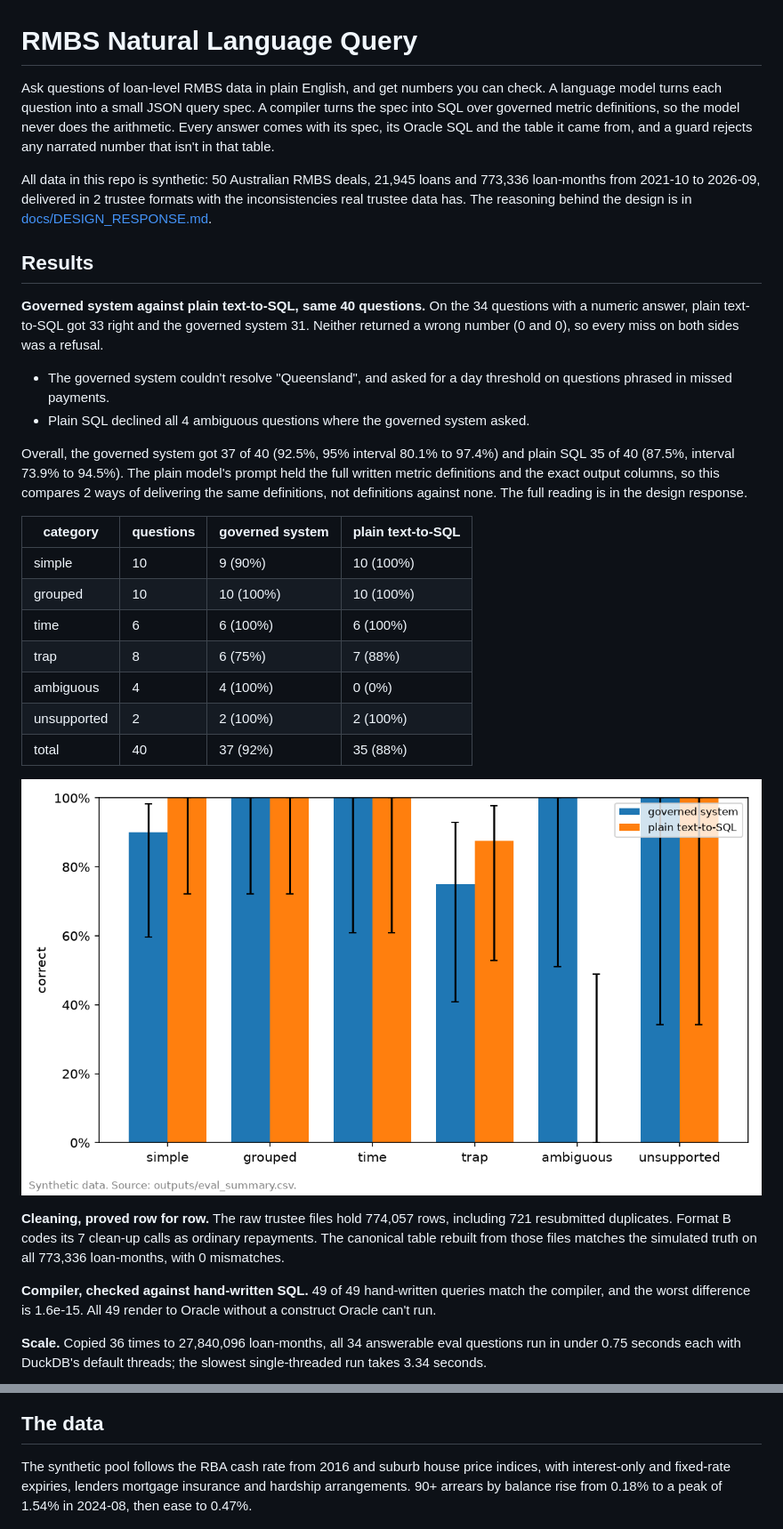
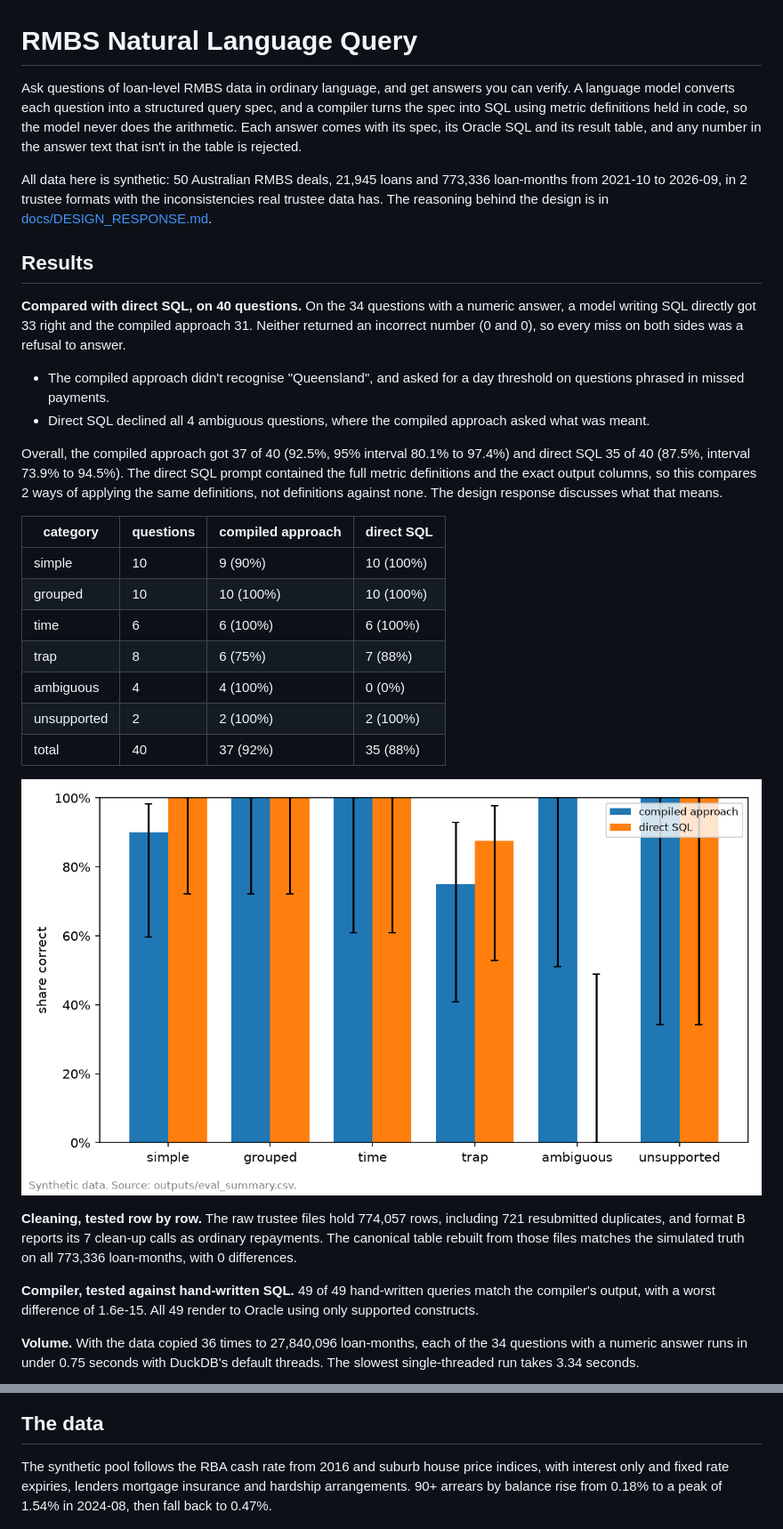
Before and after one commit to uty101/RMBS-Natural-Language-Query, a Markdown page: README.md, 2 parts joined by grey strips. Shown at 89% size. Rendered like a GitHub page; pictures changed too: outputs/figures/eval_accuracy.png.

Commit message:
step 10: language pass on the documents and labels
Co-Authored-By: Claude Opus 5.5 <noreply@anthropic.com>
Claude-Session: https://claude.ai/code/session_01E6f3w1y8dFNVY3qZu27mSf

```diff
--- a/README.md
+++ b/README.md
@@ -1,19 +1,19 @@
 # RMBS Natural Language Query
 
-Ask questions of loan-level RMBS data in plain English, and get numbers you can check. A language model turns each question into a small JSON query spec. A compiler turns the spec into SQL over governed metric definitions, so the model never does the arithmetic. Every answer comes with its spec, its Oracle SQL and the table it came from, and a guard rejects any narrated number that isn't in that table.
+Ask questions of loan-level RMBS data in ordinary language, and get answers you can verify. A language model converts each question into a structured query spec, and a compiler turns the spec into SQL using metric definitions held in code, so the model never does the arithmetic. Each answer comes with its spec, its Oracle SQL and its result table, and any number in the answer text that isn't in the table is rejected.
 
-All data in this repo is synthetic: 50 Australian RMBS deals, 21,945 loans and 773,336 loan-months from 2021-10 to 2026-09, delivered in 2 trustee formats with the inconsistencies real trustee data has. The reasoning behind the design is in [docs/DESIGN_RESPONSE.md](docs/DESIGN_RESPONSE.md).
+All data here is synthetic: 50 Australian RMBS deals, 21,945 loans and 773,336 loan-months from 2021-10 to 2026-09, in 2 trustee formats with the inconsistencies real trustee data has. The reasoning behind the design is in [docs/DESIGN_RESPONSE.md](docs/DESIGN_RESPONSE.md).
 
 ## Results
 
-**Governed system against plain text-to-SQL, same 40 questions.** On the 34 questions with a numeric answer, plain text-to-SQL got 33 right and the governed system 31. Neither returned a wrong number (0 and 0), so every miss on both sides was a refusal.
+**Compared with direct SQL, on 40 questions.** On the 34 questions with a numeric answer, a model writing SQL directly got 33 right and the compiled approach 31. Neither returned an incorrect number (0 and 0), so every miss on both sides was a refusal to answer.
 
-- The governed system couldn't resolve "Queensland", and asked for a day threshold on questions phrased in missed payments.
-- Plain SQL declined all 4 ambiguous questions where the governed system asked.
+- The compiled approach didn't recognise "Queensland", and asked for a day threshold on questions phrased in missed payments.
+- Direct SQL declined all 4 ambiguous questions, where the compiled approach asked what was meant.
 
-Overall, the governed system got 37 of 40 (92.5%, 95% interval 80.1% to 97.4%) and plain SQL 35 of 40 (87.5%, interval 73.9% to 94.5%). The plain model's prompt held the full written metric definitions and the exact output columns, so this compares 2 ways of delivering the same definitions, not definitions against none. The full reading is in the design response.
+Overall, the compiled approach got 37 of 40 (92.5%, 95% interval 80.1% to 97.4%) and direct SQL 35 of 40 (87.5%, interval 73.9% to 94.5%). The direct SQL prompt contained the full metric definitions and the exact output columns, so this compares 2 ways of applying the same definitions, not definitions against none. The design response discusses what that means.
 
-| category | questions | governed system | plain text-to-SQL |
+| category | questions | compiled approach | direct SQL |
 |---|---|---|---|
 | simple | 10 | 9 (90%) | 10 (100%) |
 | grouped | 10 | 10 (100%) | 10 (100%) |
@@ -25,11 +25,11 @@ Overall, the governed system got 37 of 40 (92.5%, 95% interval 80.1% to 97.4%) a
 
 ![Accuracy by category](outputs/figures/eval_accuracy.png)
 
-**Cleaning, proved row for row.** The raw trustee files hold 774,057 rows, including 721 resubmitted duplicates. Format B codes its 7 clean-up calls as ordinary repayments. The canonical table rebuilt from those files matches the simulated truth on all 773,336 loan-months, with 0 mismatches.
+**Cleaning, tested row by row.** The raw trustee files hold 774,057 rows, including 721 resubmitted duplicates, and format B reports its 7 clean-up calls as ordinary repayments. The canonical table rebuilt from those files matches the simulated truth on all 773,336 loan-months, with 0 differences.
 
-**Compiler, checked against hand-written SQL.** 49 of 49 hand-written queries match the compiler, and the worst difference is 1.6e-15. All 49 render to Oracle without a construct Oracle can't run.
+**Compiler, tested against hand-written SQL.** 49 of 49 hand-written queries match the compiler's output, with a worst difference of 1.6e-15. All 49 render to Oracle using only supported constructs.
 
-**Scale.** Copied 36 times to 27,840,096 loan-months, all 34 answerable eval questions run in under 0.75 seconds each with DuckDB's default threads; the slowest single-threaded run takes 3.34 seconds.
+**Volume.** With the data copied 36 times to 27,840,096 loan-months, each of the 34 questions with a numeric answer runs in under 0.75 seconds with DuckDB's default threads. The slowest single-threaded run takes 3.34 seconds.
 
 ![Query time at 1x and 36x](outputs/figures/scale_benchmark.png)
 
@@ -54,7 +54,7 @@ flowchart LR
 
 ## The data
 
-The synthetic pool follows the RBA cash rate from 2016 and suburb house price indices, with interest-only and fixed-rate expiries, lenders mortgage insurance and hardship arrangements. 90+ arrears by balance rise from 0.18% to a peak of 1.54% in 2024-08, then ease to 0.47%.
+The synthetic pool follows the RBA cash rate from 2016 and suburb house price indices, with interest only and fixed rate expiries, lenders mortgage insurance and hardship arrangements. 90+ arrears by balance rise from 0.18% to a peak of 1.54% in 2024-08, then fall back to 0.47%.
 
 ![90+ arrears by vintage](outputs/figures/arrears_90p_by_vintage.png)
 
```
Also changed, not shown: other parts of README.md (+20 -20 lines), deliverable/results_summary.md (+22 -22 lines), docs/DESIGN_RESPONSE.md (+50 -50 lines), instructions/10_language.status.md (added, +19 -0 lines), outputs/figures/arrears_90p_by_vintage.png, outputs/figures/scale_benchmark.png, 12 other files.
